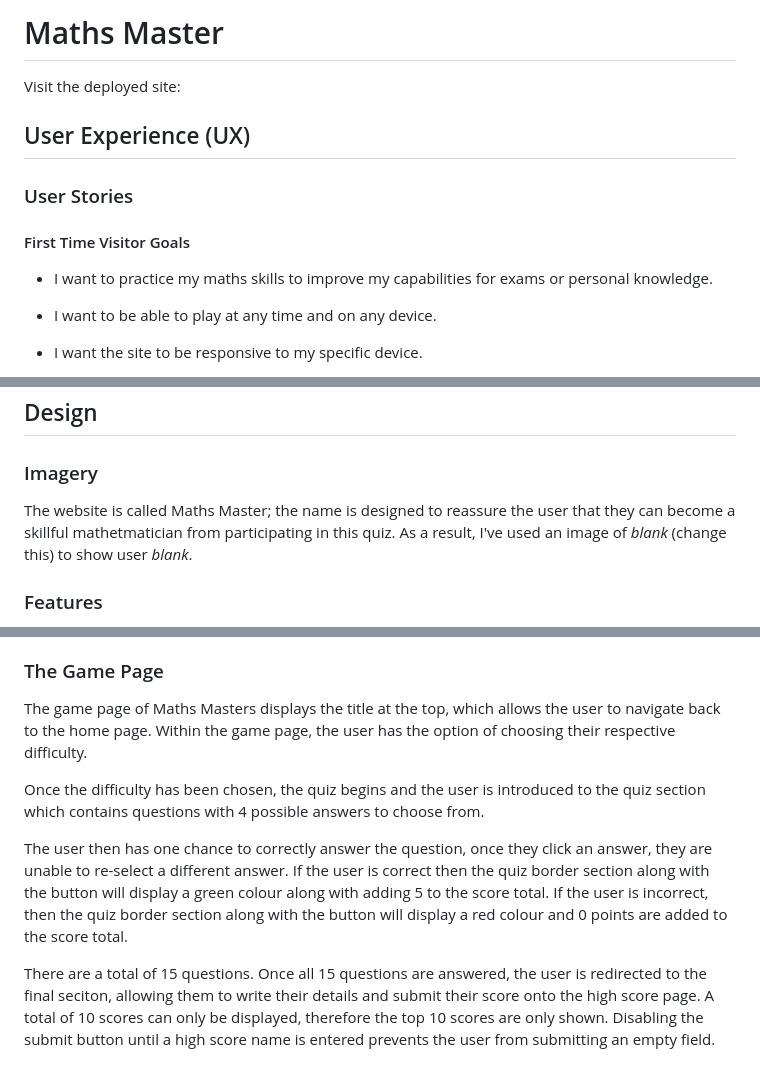
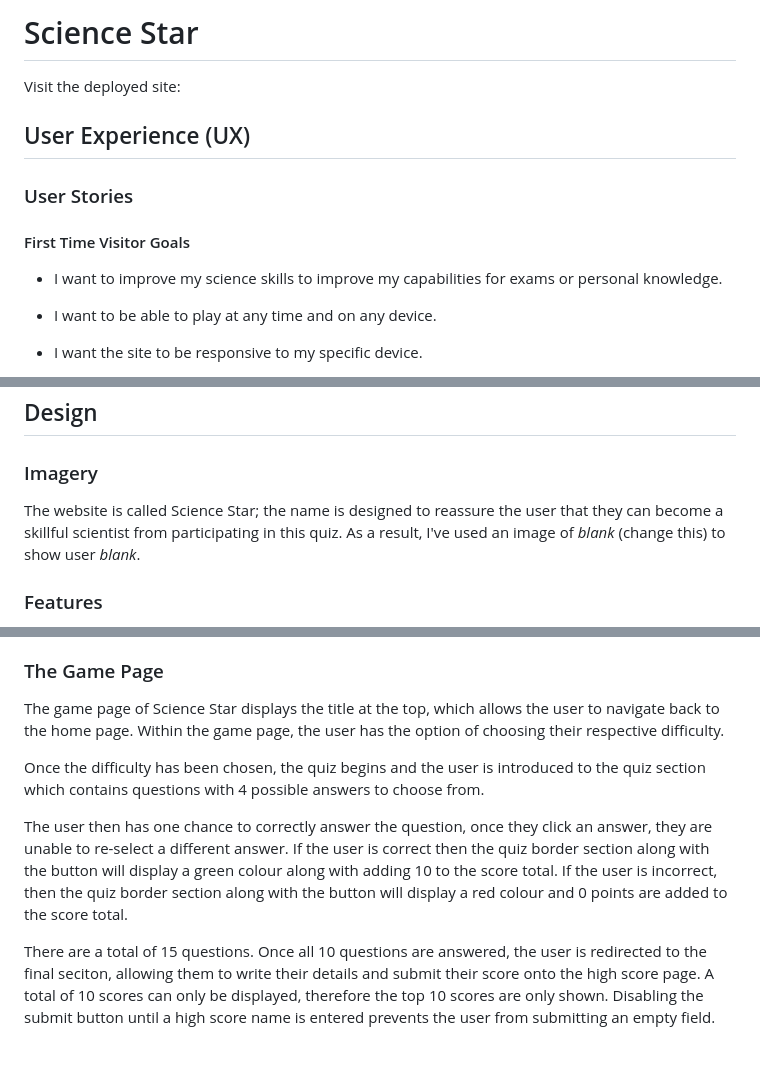
Before and after one commit to tomes2000/Maths-Master-CI, a Markdown page: README.MD, 3 parts joined by grey strips. Drawn GitHub-style.

Commit message:
Altering name from Maths Master to Science Star

```diff
--- a/README.MD
+++ b/README.MD
@@ -1,4 +1,4 @@
-# Maths Master
+# Science Star
 
 Visit the deployed site:
 
@@ -8,7 +8,7 @@ Visit the deployed site:
 
 #### First Time Visitor Goals
 
-* I want to practice my maths skills to improve my capabilities for exams or personal knowledge.
+* I want to improve my science skills to improve my capabilities for exams or personal knowledge.
 
 * I want to be able to play at any time and on any device.
 
@@ -26,7 +26,7 @@ Visit the deployed site:
 
 ### Imagery
 
-The website is called Maths Master; the name is designed to reassure the user that they can become a skillful mathetmatician from participating in this quiz. As a result, I've used an image of *blank* (change this) to show user *blank*.
+The website is called Science Star; the name is designed to reassure the user that they can become a skillful scientist from participating in this quiz. As a result, I've used an image of *blank* (change this) to show user *blank*.
 
 ### Features
 
@@ -48,10 +48,10 @@ A modal feature has been implemented when the "How To Play" button is pressed. T
 
 ### The Game Page
 
-The game page of Maths Masters displays the title at the top, which allows the user to navigate back to the home page. Within the game page, the user has the option of choosing their respective difficulty.
+The game page of Science Star displays the title at the top, which allows the user to navigate back to the home page. Within the game page, the user has the option of choosing their respective difficulty.
 
 Once the difficulty has been chosen, the quiz begins and the user is introduced to the quiz section which contains questions with 4 possible answers to choose from.
 
-The user then has one chance to correctly answer the question, once they click an answer, they are unable to re-select a different answer. If the user is correct then the quiz border section along with the button will display a green colour along with adding 5 to the score total. If the user is incorrect, then the quiz border section along with the button will display a red colour and 0 points are added to the score total.
+The user then has one chance to correctly answer the question, once they click an answer, they are unable to re-select a different answer. If the user is correct then the quiz border section along with the button will display a green colour along with adding 10 to the score total. If the user is incorrect, then the quiz border section along with the button will display a red colour and 0 points are added to the score total.
 
-There are a total of 15 questions. Once all 15 questions are answered, the user is redirected to the final seciton, allowing them to write their details and submit their score onto the high score page. A total of 10 scores can only be displayed, therefore the top 10 scores are only shown. Disabling the submit button until a high score name is entered prevents the user from submitting an empty field.
+There are a total of 15 questions. Once all 10 questions are answered, the user is redirected to the final seciton, allowing them to write their details and submit their score onto the high score page. A total of 10 scores can only be displayed, therefore the top 10 scores are only shown. Disabling the submit button until a high score name is entered prevents the user from submitting an empty field.
```
